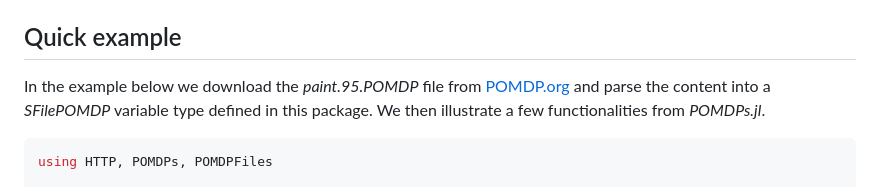
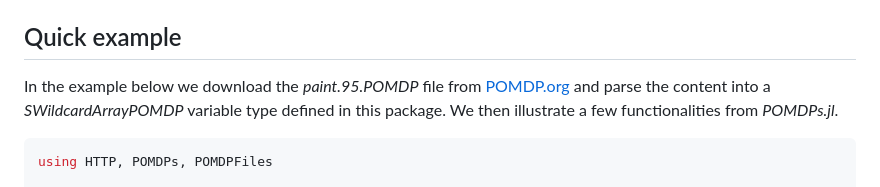
Before and after one commit to JuliaPOMDP/POMDPFiles.jl, a Markdown page: README.md, the part around the change. Rendered like a GitHub page.

Commit message:
Release v0.3.0

````diff
--- a/README.md
+++ b/README.md
@@ -51,7 +51,7 @@ This is interface used to define the initial distribution of `WildcardArrayPOMDP
 <!-- TODO: Try to add a more complex example here -->
 ## Quick example
 
-In the example below we download the *paint.95.POMDP* file from [POMDP.org](https://www.pomdp.org/examples/paint.95.POMDP) and parse the content into a *SFilePOMDP* variable type defined in this package. We then illustrate a few functionalities from *POMDPs.jl*.
+In the example below we download the *paint.95.POMDP* file from [POMDP.org](https://www.pomdp.org/examples/paint.95.POMDP) and parse the content into a *SWildcardArrayPOMDP* variable type defined in this package. We then illustrate a few functionalities from *POMDPs.jl*.
 
 ```julia
 using HTTP, POMDPs, POMDPFiles
````
